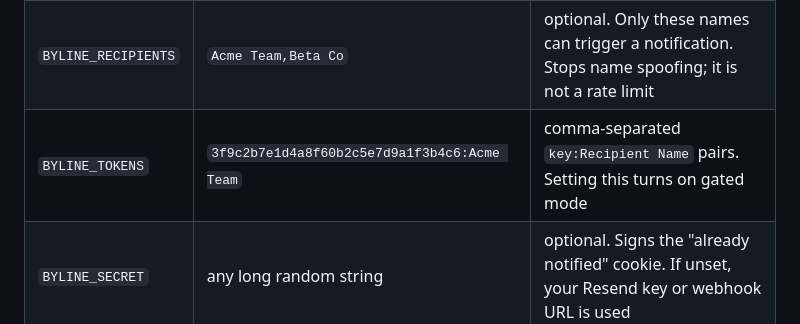
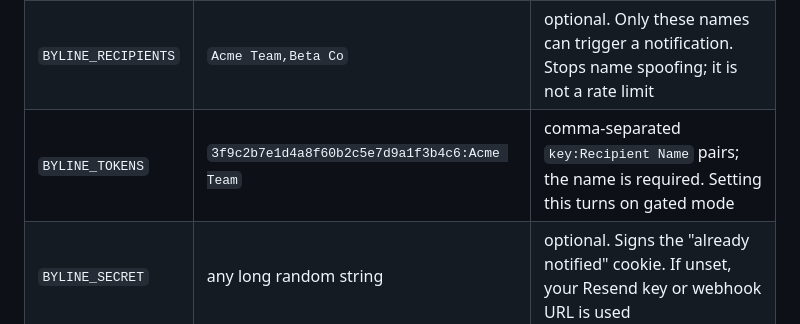
Before and after one commit to LFGAmy/byline, a Markdown page: README.md, the part around the change. Rendered like a GitHub page.

```diff
--- a/README.md
+++ b/README.md
@@ -78,7 +78,7 @@ Vercel project, **Settings**, **Environment Variables**. None are required. With
 | `BYLINE_NOTIFY` | `you@yourdomain.com` or `https://hooks.slack.com/...` | where to tell you it was opened. An email address or a Slack/Discord webhook URL; it works out which |
 | `BYLINE_RESEND_KEY` | `re_xxxxxxxx` | free [Resend](https://resend.com) key. Only needed if you put an email address above |
 | `BYLINE_RECIPIENTS` | `Acme Team,Beta Co` | optional. Only these names can trigger a notification. Stops name spoofing; it is not a rate limit |
-| `BYLINE_TOKENS` | `3f9c2b7e1d4a8f60b2c5e7d9a1f3b4c6:Acme Team` | comma-separated `key:Recipient Name` pairs. Setting this turns on gated mode |
+| `BYLINE_TOKENS` | `3f9c2b7e1d4a8f60b2c5e7d9a1f3b4c6:Acme Team` | comma-separated `key:Recipient Name` pairs; the name is required. Setting this turns on gated mode |
 | `BYLINE_SECRET` | any long random string | optional. Signs the "already notified" cookie. If unset, your Resend key or webhook URL is used |
 
 **Generate keys, don't invent them.** There is no limit on guesses, so a short key is a weak lock. `openssl rand -hex 16`, or a password manager's generator set to 32 letters and digits.
```
Also changed, not shown: docs/SETUP.md (+22 -8 lines).
